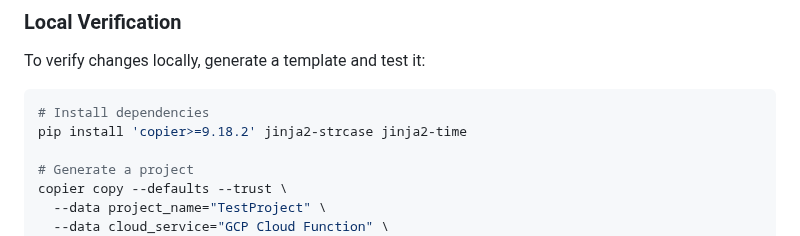
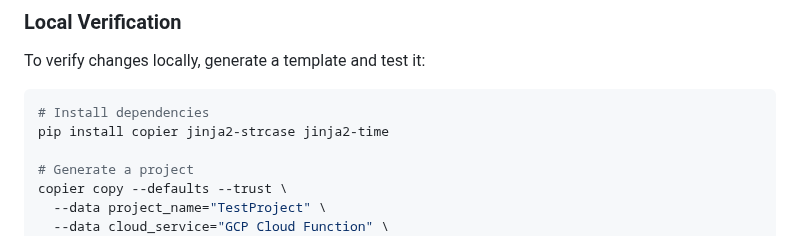
Before and after one commit to Code-and-Sorts/cookiecutter-api, a Markdown page: AGENTS.md, the part around the change. Drawn GitHub-style.

Commit message:
docs: install Copier without a version pin in AGENTS.md
Co-Authored-By: Claude Opus 5.5 <noreply@anthropic.com>
Claude-Session: https://claude.ai/code/session_01Sb4boP7n8o9BLUFfiPeeGg

````diff
--- a/AGENTS.md
+++ b/AGENTS.md
@@ -165,7 +165,7 @@ To verify changes locally, generate a template and test it:
 
 ```bash
 # Install dependencies
-pip install 'copier>=9.18.2' jinja2-strcase jinja2-time
+pip install copier jinja2-strcase jinja2-time
 
 # Generate a project
 copier copy --defaults --trust \
````
